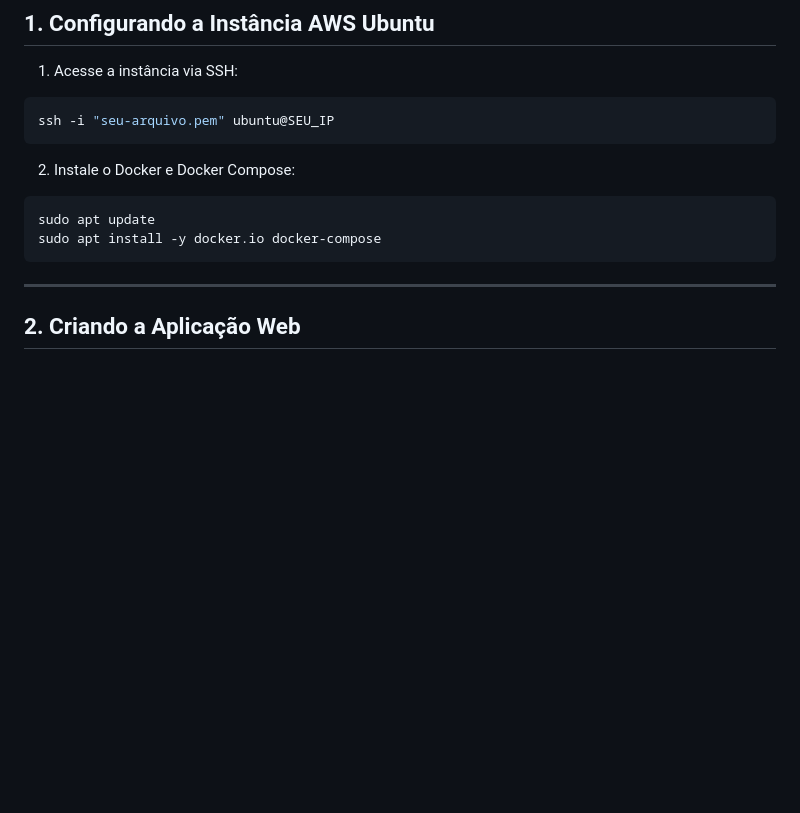
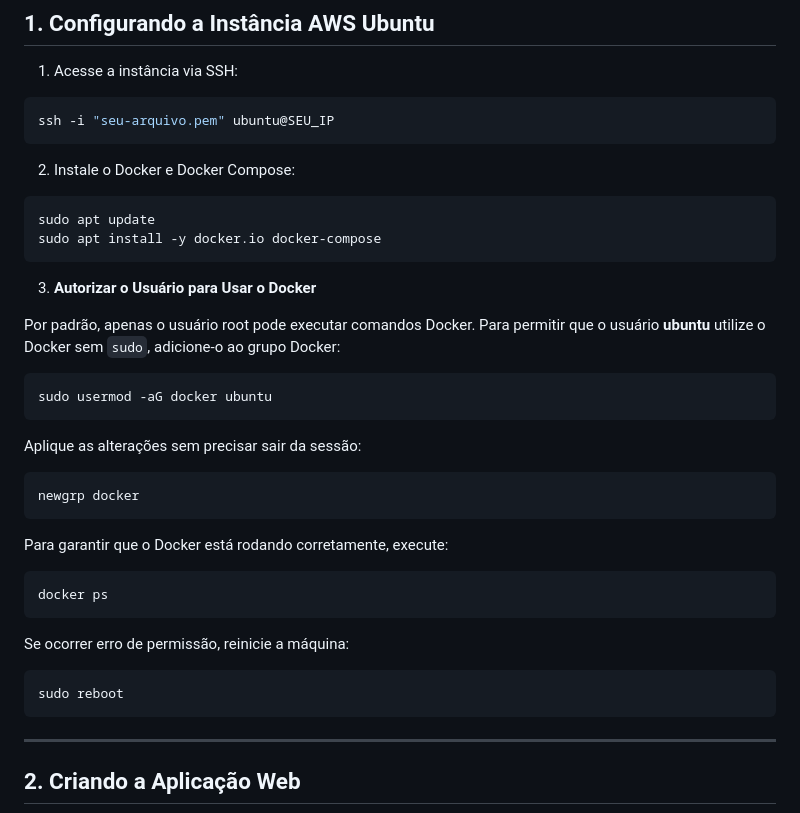
Before and after one commit to kajiyap/ProjetoRedes2025, a Markdown page: README.md, the part around the change printed below. Rendered like a GitHub page; blank space fills up the shorter version.

````diff
--- a/README.md
+++ b/README.md
@@ -40,6 +40,32 @@ ssh -i "seu-arquivo.pem" ubuntu@SEU_IP
 ```sh
 sudo apt update
 sudo apt install -y docker.io docker-compose
+```
+
+3. **Autorizar o Usuário para Usar o Docker**
+
+Por padrão, apenas o usuário root pode executar comandos Docker. Para permitir que o usuário **ubuntu** utilize o Docker sem `sudo`, adicione-o ao grupo Docker:
+
+```sh
+sudo usermod -aG docker ubuntu
+```
+
+Aplique as alterações sem precisar sair da sessão:
+
+```sh
+newgrp docker
+```
+
+Para garantir que o Docker está rodando corretamente, execute:
+
+```sh
+docker ps
+```
+
+Se ocorrer erro de permissão, reinicie a máquina:
+
+```sh
+sudo reboot
 ```
 
 ---
````
Also changed, not shown: other parts of README.md (+1 -53 lines).
